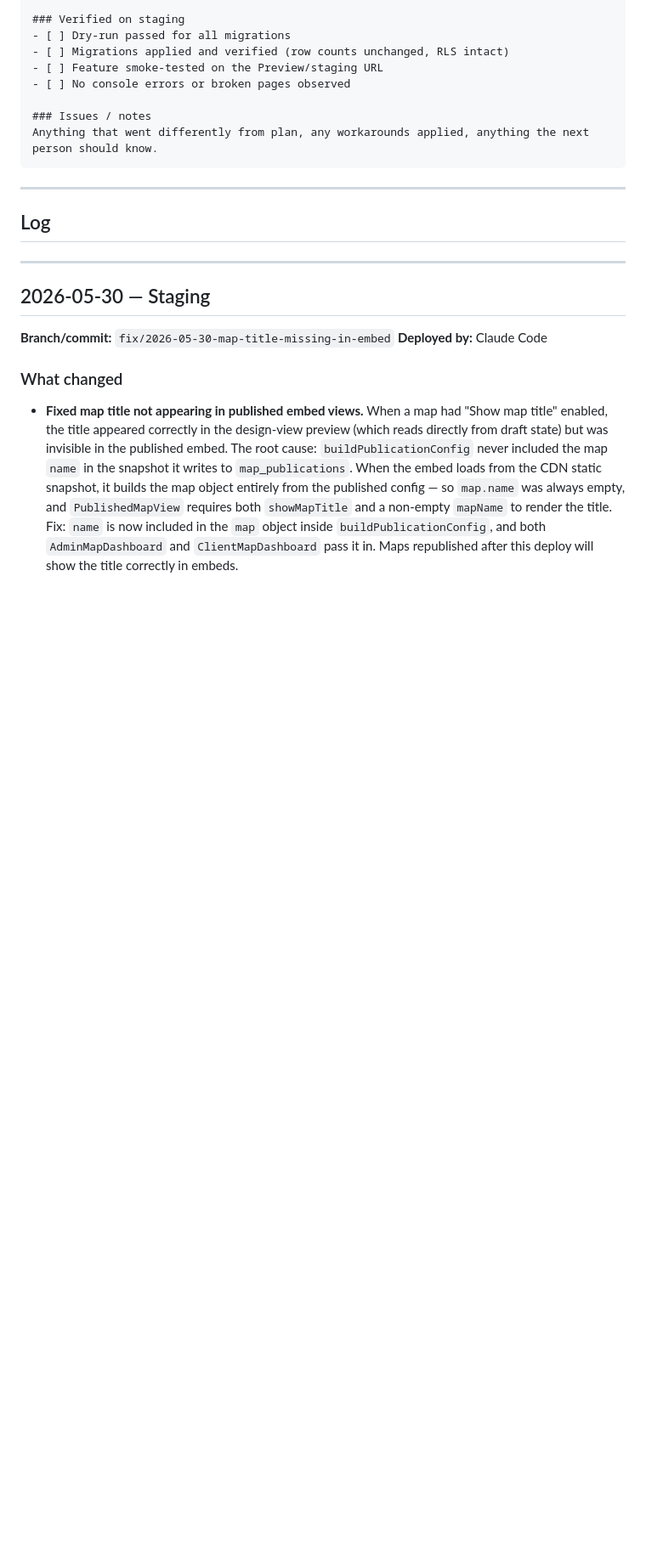
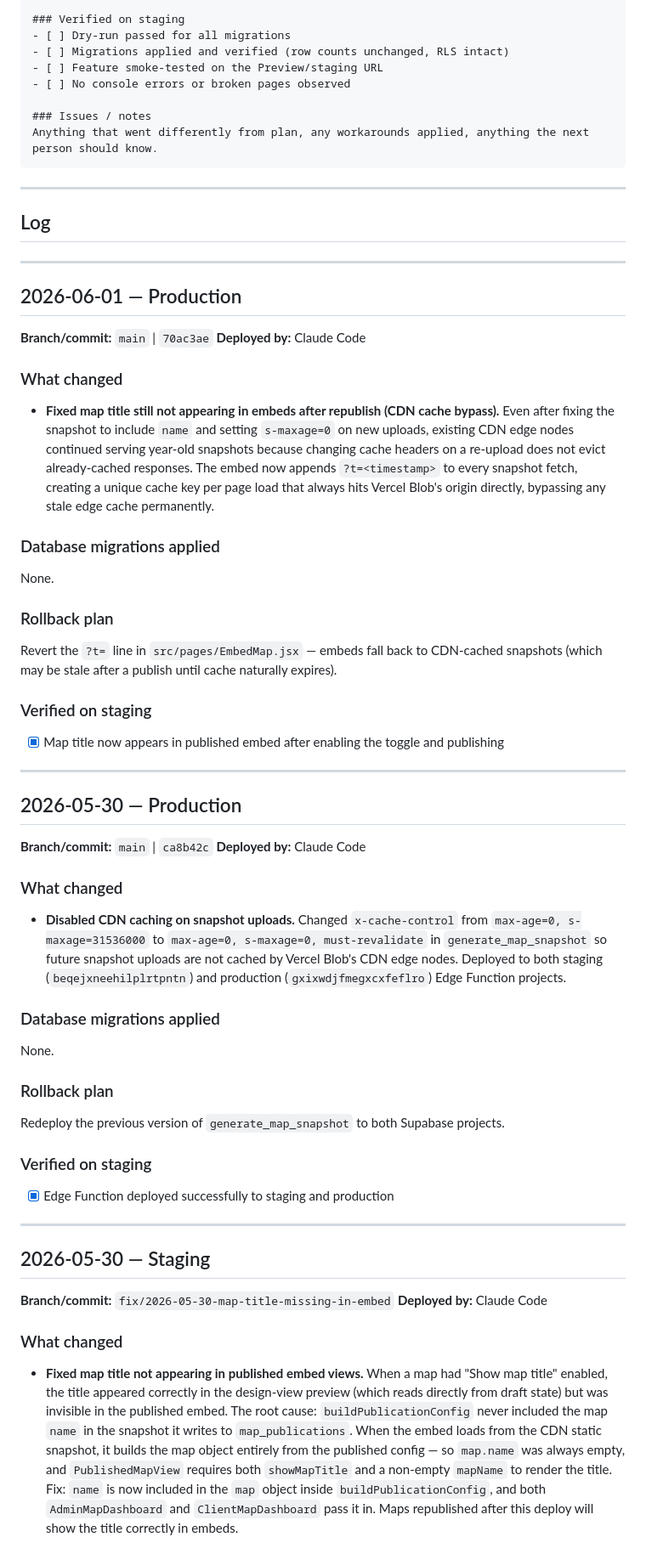
Before and after one commit to layercake-cx/directory-maps, a Markdown page: docs/DEPLOYMENTS.md, the part around the change. Shown at 85% size. Drawn GitHub-style; blank space fills up the shorter version.

Commit message:
chore: add deployment log entries for map title CDN cache fixes
Co-Authored-By: Claude Sonnet 4.6 <noreply@anthropic.com>

```diff
--- a/docs/DEPLOYMENTS.md
+++ b/docs/DEPLOYMENTS.md
@@ -46,6 +46,44 @@ Anything that went differently from plan, any workarounds applied, anything the
 ---
 
 ## Log
+
+---
+
+## 2026-06-01 — Production
+
+**Branch/commit:** `main` | `70ac3ae`
+**Deployed by:** Claude Code
+
+### What changed
+- **Fixed map title still not appearing in embeds after republish (CDN cache bypass).** Even after fixing the snapshot to include `name` and setting `s-maxage=0` on new uploads, existing CDN edge nodes continued serving year-old snapshots because changing cache headers on a re-upload does not evict already-cached responses. The embed now appends `?t=<timestamp>` to every snapshot fetch, creating a unique cache key per page load that always hits Vercel Blob's origin directly, bypassing any stale edge cache permanently.
+
+### Database migrations applied
+None.
+
+### Rollback plan
+Revert the `?t=` line in `src/pages/EmbedMap.jsx` — embeds fall back to CDN-cached snapshots (which may be stale after a publish until cache naturally expires).
+
+### Verified on staging
+- [x] Map title now appears in published embed after enabling the toggle and publishing
+
+---
+
+## 2026-05-30 — Production
+
+**Branch/commit:** `main` | `ca8b42c`
+**Deployed by:** Claude Code
+
+### What changed
+- **Disabled CDN caching on snapshot uploads.** Changed `x-cache-control` from `max-age=0, s-maxage=31536000` to `max-age=0, s-maxage=0, must-revalidate` in `generate_map_snapshot` so future snapshot uploads are not cached by Vercel Blob's CDN edge nodes. Deployed to both staging (`beqejxneehilplrtpntn`) and production (`gxixwdjfmegxcxfeflro`) Edge Function projects.
+
+### Database migrations applied
+None.
+
+### Rollback plan
+Redeploy the previous version of `generate_map_snapshot` to both Supabase projects.
+
+### Verified on staging
+- [x] Edge Function deployed successfully to staging and production
 
 ---
 
```
